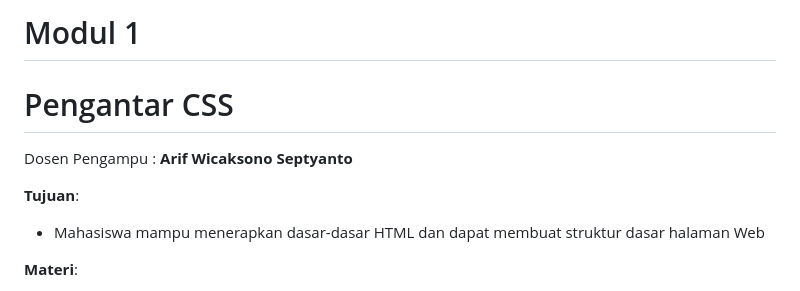
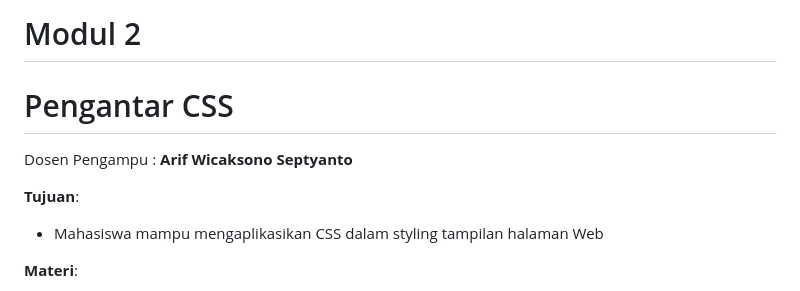
Before and after one commit to codelearnid/SI201410-Object-Oriented-Programming, a Markdown page: Module/2.pengantar_css.md, the part around the change. Rendered like a GitHub page.

```diff
--- a/Module/2.pengantar_css.md
+++ b/Module/2.pengantar_css.md
@@ -1,10 +1,10 @@
-# Modul 1
+# Modul 2
 # Pengantar CSS
 
 Dosen Pengampu : **Arif Wicaksono Septyanto**
 
 **Tujuan**:
-- Mahasiswa mampu menerapkan dasar-dasar HTML dan dapat membuat struktur dasar halaman Web
+- Mahasiswa mampu mengaplikasikan CSS dalam styling tampilan halaman Web
 
 **Materi**:
 - CSS Selector
```
Also changed, not shown: Module/3.pengantar_php.md (added, +482 -0 lines).
